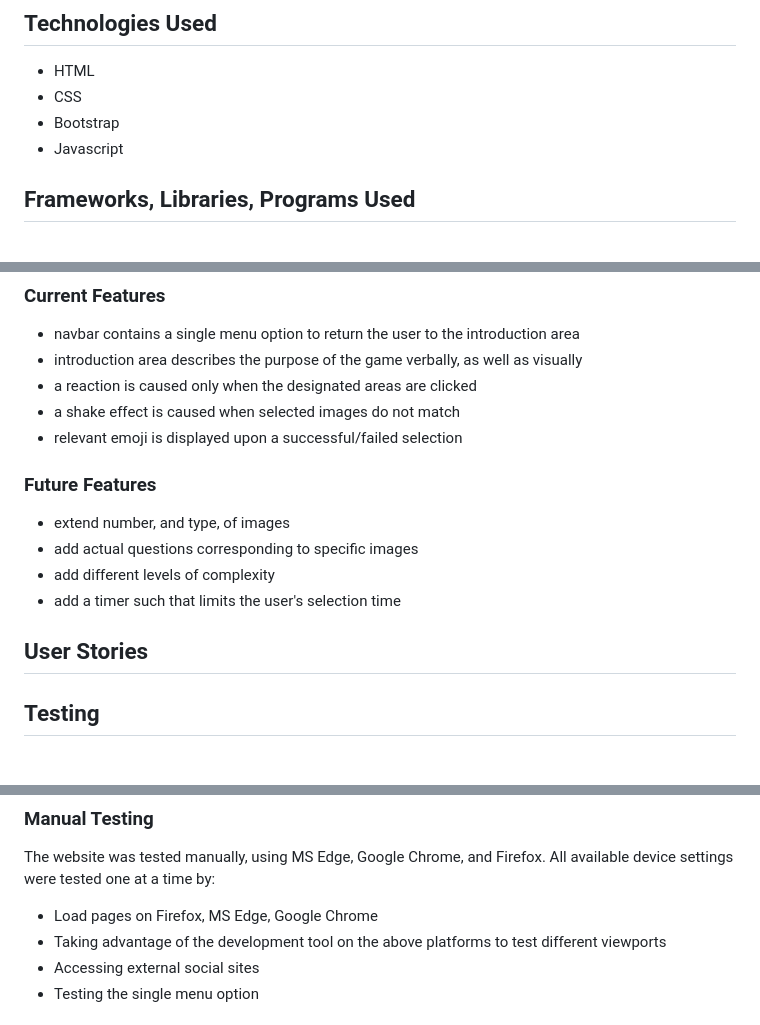
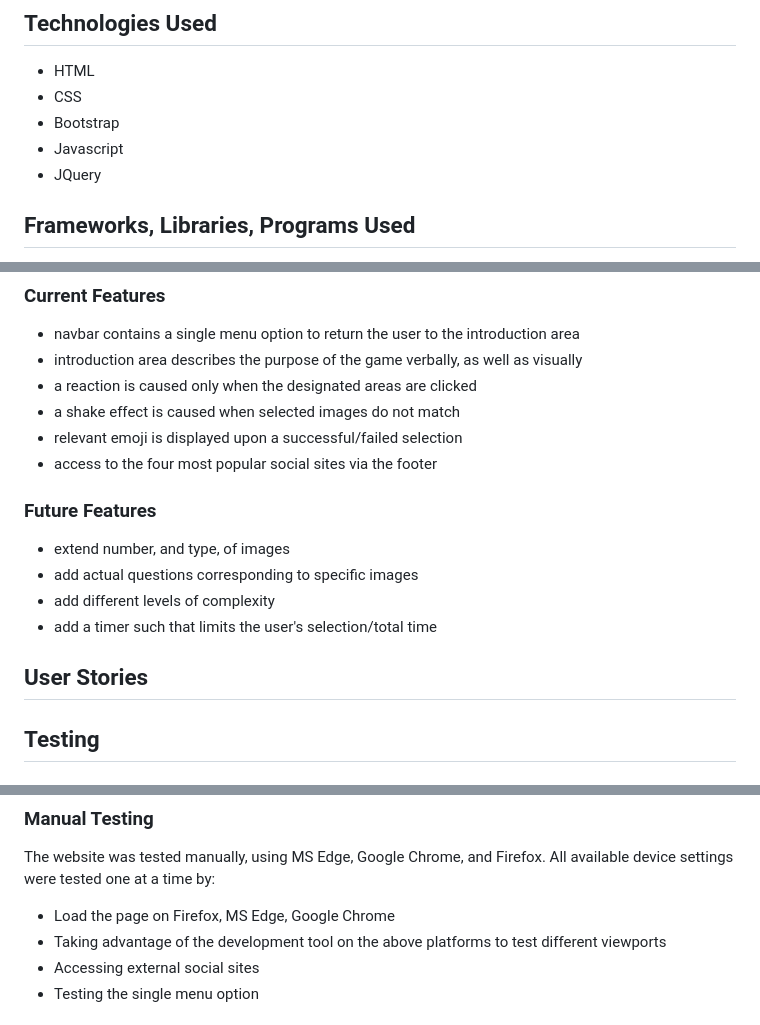
Before and after one commit to mohammad-tahmasebi-ci/milestone-project, a Markdown page: README.md, 3 parts joined by grey strips. GitHub-like rendering.

Commit message:
Update README.md with more test details
Update README.md with some tests' details

```diff
--- a/README.md
+++ b/README.md
@@ -86,6 +86,7 @@ and a short, Goodbye, message is presented to thank the user for playing.
 - CSS
 - Bootstrap
 - Javascript
+- JQuery
 
 ## Frameworks, Libraries, Programs Used
 
@@ -114,15 +115,18 @@ and a short, Goodbye, message is presented to thank the user for playing.
 - a reaction is caused only when the designated areas are clicked
 - a shake effect is caused when selected images do not match
 - relevant emoji is displayed upon a successful/failed selection
+- access to the four most popular social sites via the footer
 
 ### Future Features
 
 - extend number, and type, of images
 - add actual questions corresponding to specific images
 - add different levels of complexity
-- add a timer such that limits the user's selection time
+- add a timer such that limits the user's selection/total time
 
 ## User Stories
+
+
 
 ## Testing
 
@@ -135,7 +139,7 @@ and a short, Goodbye, message is presented to thank the user for playing.
 ### Manual Testing
 
 The website was tested manually, using MS Edge, Google Chrome, and Firefox.  All available device settings were tested one at a time by:
-- Load pages on Firefox, MS Edge, Google Chrome
+- Load the page on Firefox, MS Edge, Google Chrome
 - Taking advantage of the development tool on the above platforms to test different viewports
 - Accessing external social sites
 - Testing the single menu option
```
